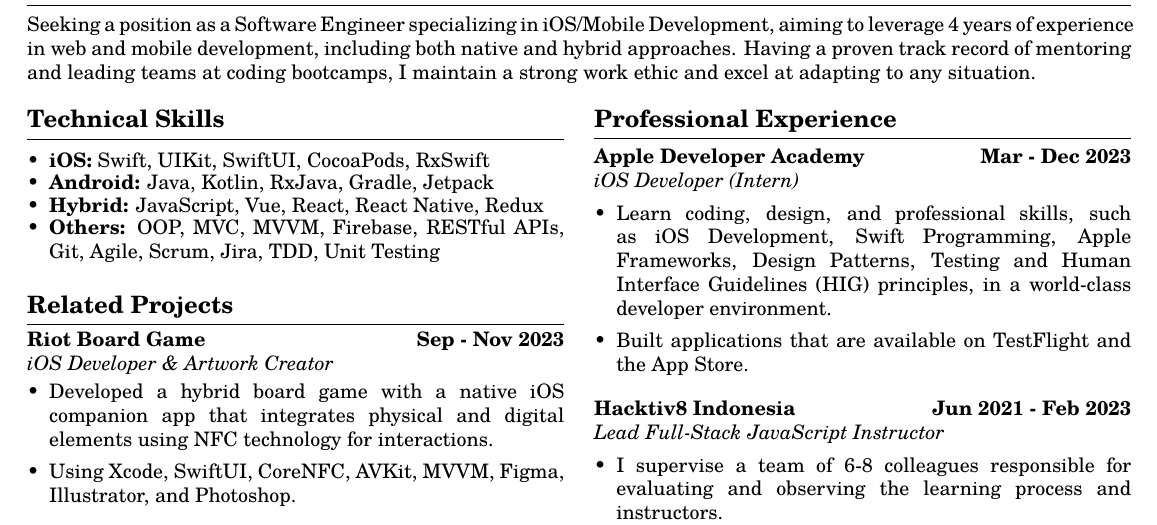
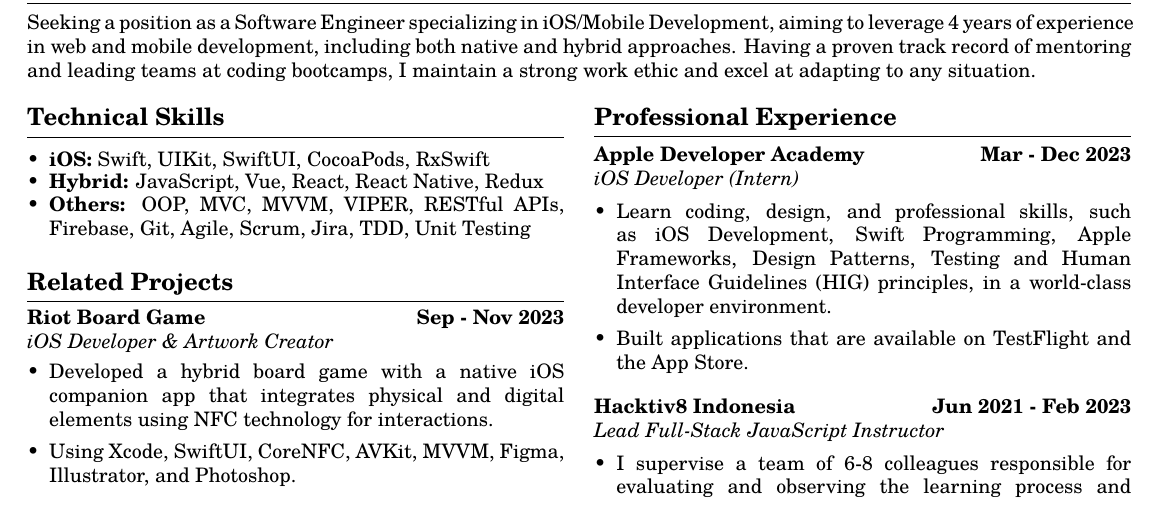
Before and after one commit to ziterz/resume-latex, a LaTeX CV (resume.tex): part of the page, cut so that both start at the same text. Compiled offline with pdfLaTeX.

Commit message:
latest update

```diff
--- a/resume.tex
+++ b/resume.tex
@@ -123,9 +123,8 @@
 		\skillsheader{Technical Skills}
 		\skills{
 			\item \textbf{iOS:} Swift, UIKit, SwiftUI, CocoaPods, RxSwift
-			\item \textbf{Android:} Java, Kotlin, RxJava, Gradle, Jetpack
 			\item \textbf{Hybrid:} JavaScript, Vue, React, React Native, Redux
-			\item \textbf{Others:} OOP, MVC, MVVM, Firebase, RESTful APIs, Git, Agile, Scrum, Jira, TDD, Unit Testing
+			\item \textbf{Others:} OOP, MVC, MVVM, VIPER, RESTful APIs, Firebase, Git, Agile, Scrum, Jira, TDD, Unit Testing
 		}
 
 		%----------------------------------------
```
Also changed, not shown: resume.pdf.
